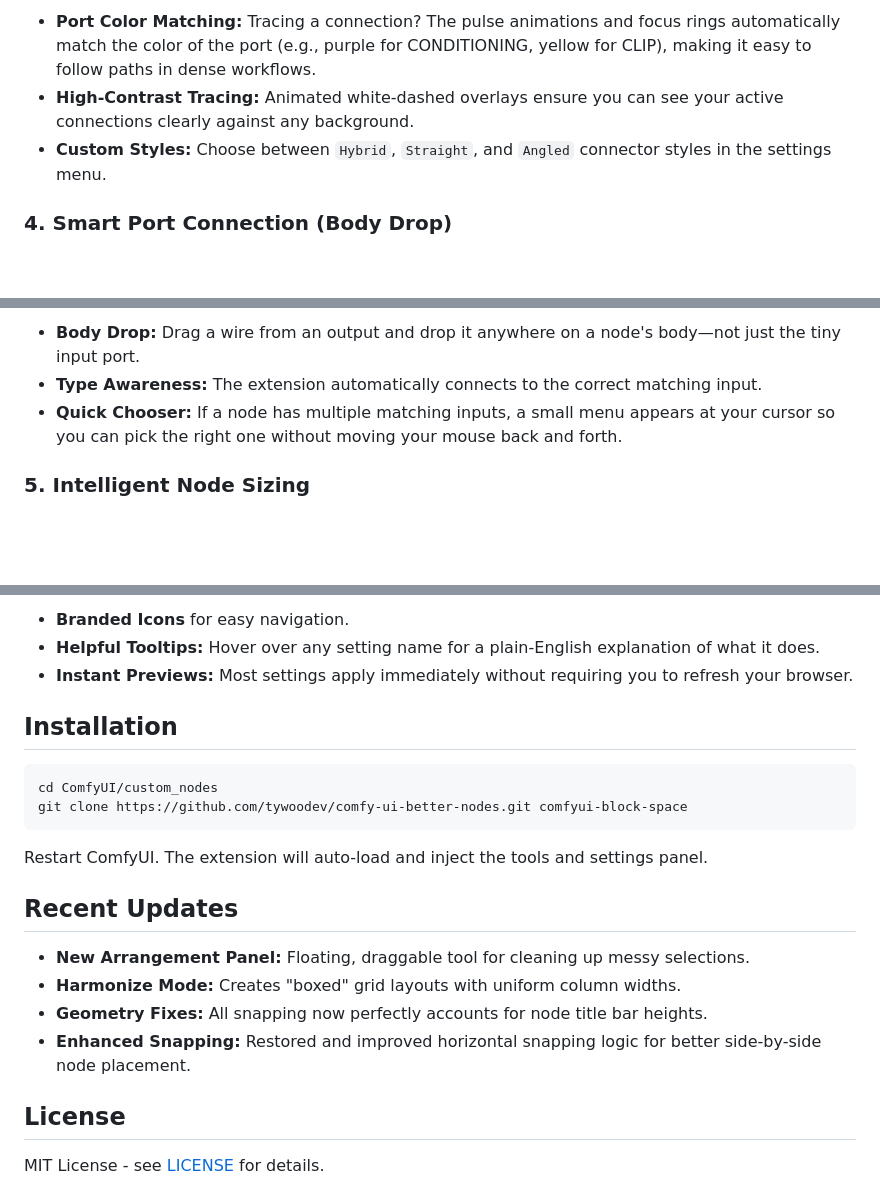
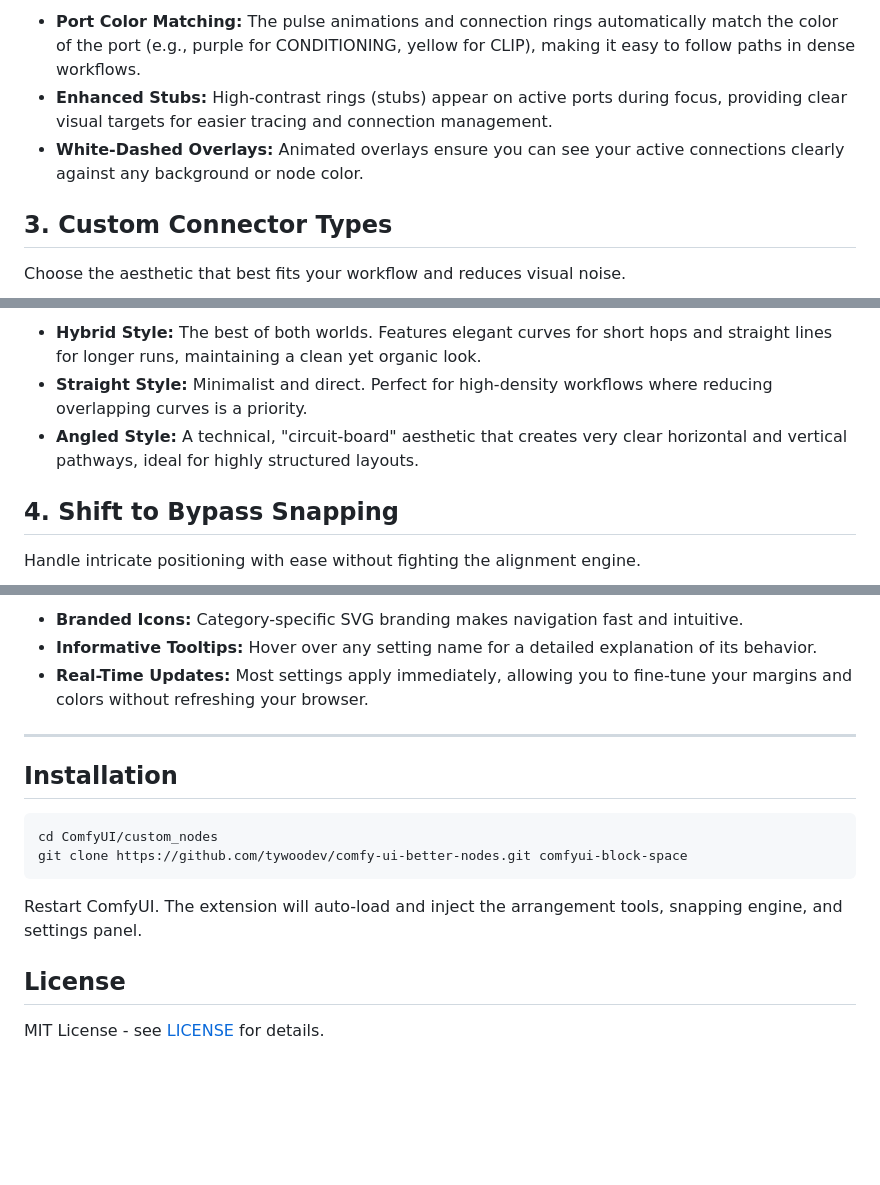
Before and after one commit to tywoodev/ComfyUI-Block-Space, a Markdown page: README.md, 3 parts joined by grey strips. Rendered like a GitHub page; blank space fills up the shorter version.

Commit message:
Docs: Complete visual-centric README rewrite with animated GIF feature previews

````diff
--- a/README.md
+++ b/README.md
@@ -35,7 +22,8 @@ Gain instant clarity on your data flow with high-visibility animations.
 
-- **Port Color Matching:** Tracing a connection? The pulse animations and focus rings automatically match the color of the port (e.g., purple for CONDITIONING, yellow for CLIP), making it easy to follow paths in dense workflows.
-- **High-Contrast Tracing:** Animated white-dashed overlays ensure you can see your active connections clearly against any background.
-- **Custom Styles:** Choose between `Hybrid`, `Straight`, and `Angled` connector styles in the settings menu.
+- **Port Color Matching:** The pulse animations and connection rings automatically match the color of the port (e.g., purple for CONDITIONING, yellow for CLIP), making it easy to follow paths in dense workflows.
+- **Enhanced Stubs:** High-contrast rings (stubs) appear on active ports during focus, providing clear visual targets for easier tracing and connection management.
+- **White-Dashed Overlays:** Animated overlays ensure you can see your active connections clearly against any background or node color.
 
-### 4. Smart Port Connection (Body Drop)
+## 3. Custom Connector Types
+Choose the aesthetic that best fits your workflow and reduces visual noise.
 
@@ -43,7 +31,8 @@ Build workflows faster by removing the need for surgical mouse precision.
 
-- **Body Drop:** Drag a wire from an output and drop it anywhere on a node's body—not just the tiny input port.
-- **Type Awareness:** The extension automatically connects to the correct matching input.
-- **Quick Chooser:** If a node has multiple matching inputs, a small menu appears at your cursor so you can pick the right one without moving your mouse back and forth.
+- **Hybrid Style:** The best of both worlds. Features elegant curves for short hops and straight lines for longer runs, maintaining a clean yet organic look.
+- **Straight Style:** Minimalist and direct. Perfect for high-density workflows where reducing overlapping curves is a priority.
+- **Angled Style:** A technical, "circuit-board" aesthetic that creates very clear horizontal and vertical pathways, ideal for highly structured layouts.
 
-### 5. Intelligent Node Sizing
+## 4. Shift to Bypass Snapping
+Handle intricate positioning with ease without fighting the alignment engine.
 
@@ -58,7 +48,9 @@ Customize your experience via **ComfyUI Settings** → **Block Space**. Our cust
 
-- **Branded Icons** for easy navigation.
-- **Helpful Tooltips:** Hover over any setting name for a plain-English explanation of what it does.
-- **Instant Previews:** Most settings apply immediately without requiring you to refresh your browser.
+- **Branded Icons:** Category-specific SVG branding makes navigation fast and intuitive.
+- **Informative Tooltips:** Hover over any setting name for a detailed explanation of its behavior.
+- **Real-Time Updates:** Most settings apply immediately, allowing you to fine-tune your margins and colors without refreshing your browser.
+
+---
 
 ## Installation
 
@@ -67,14 +59,7 @@ cd ComfyUI/custom_nodes
 git clone https://github.com/tywoodev/comfy-ui-better-nodes.git comfyui-block-space
 ```
 
-Restart ComfyUI. The extension will auto-load and inject the tools and settings panel.
-
-## Recent Updates
-
-- **New Arrangement Panel:** Floating, draggable tool for cleaning up messy selections.
-- **Harmonize Mode:** Creates "boxed" grid layouts with uniform column widths.
-- **Geometry Fixes:** All snapping now perfectly accounts for node title bar heights.
-- **Enhanced Snapping:** Restored and improved horizontal snapping logic for better side-by-side node placement.
+Restart ComfyUI. The extension will auto-load and inject the arrangement tools, snapping engine, and settings panel.
 
 ## License
 
````
Also changed, not shown: other parts of README.md (+14 -26 lines).
